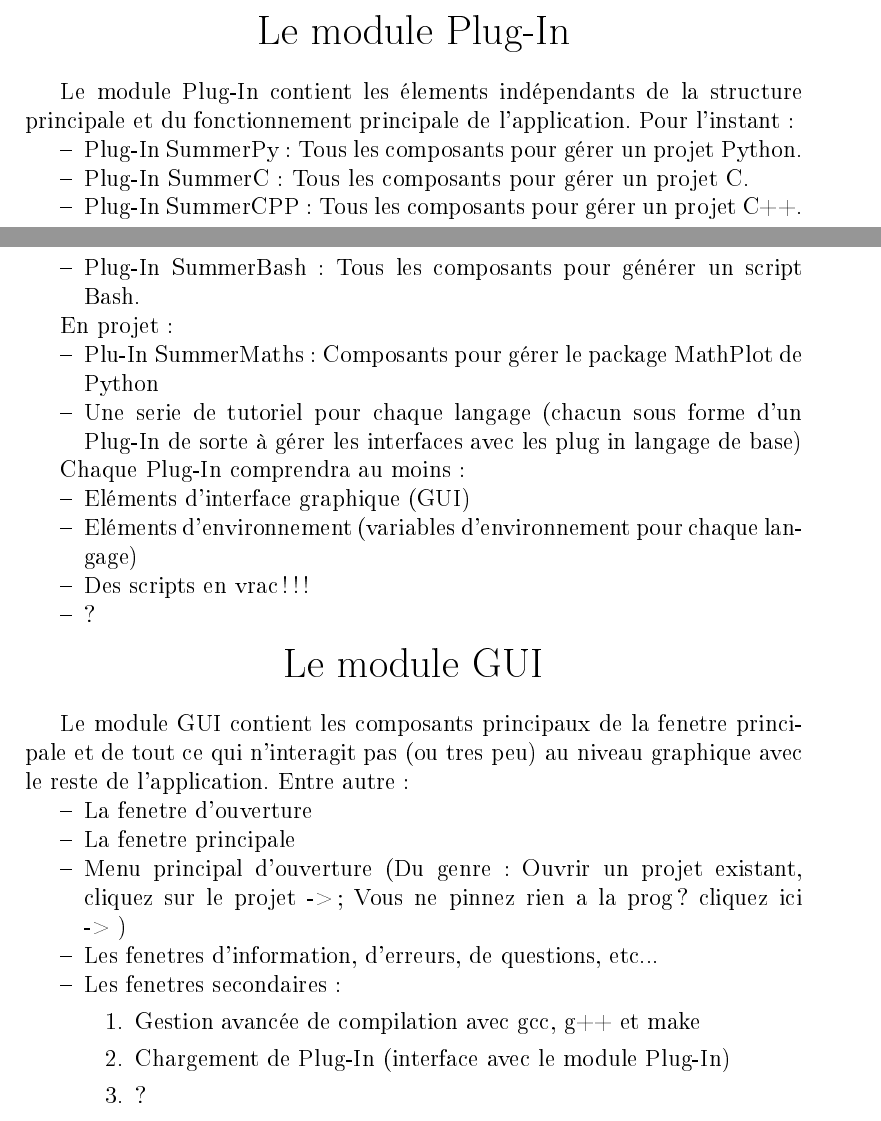
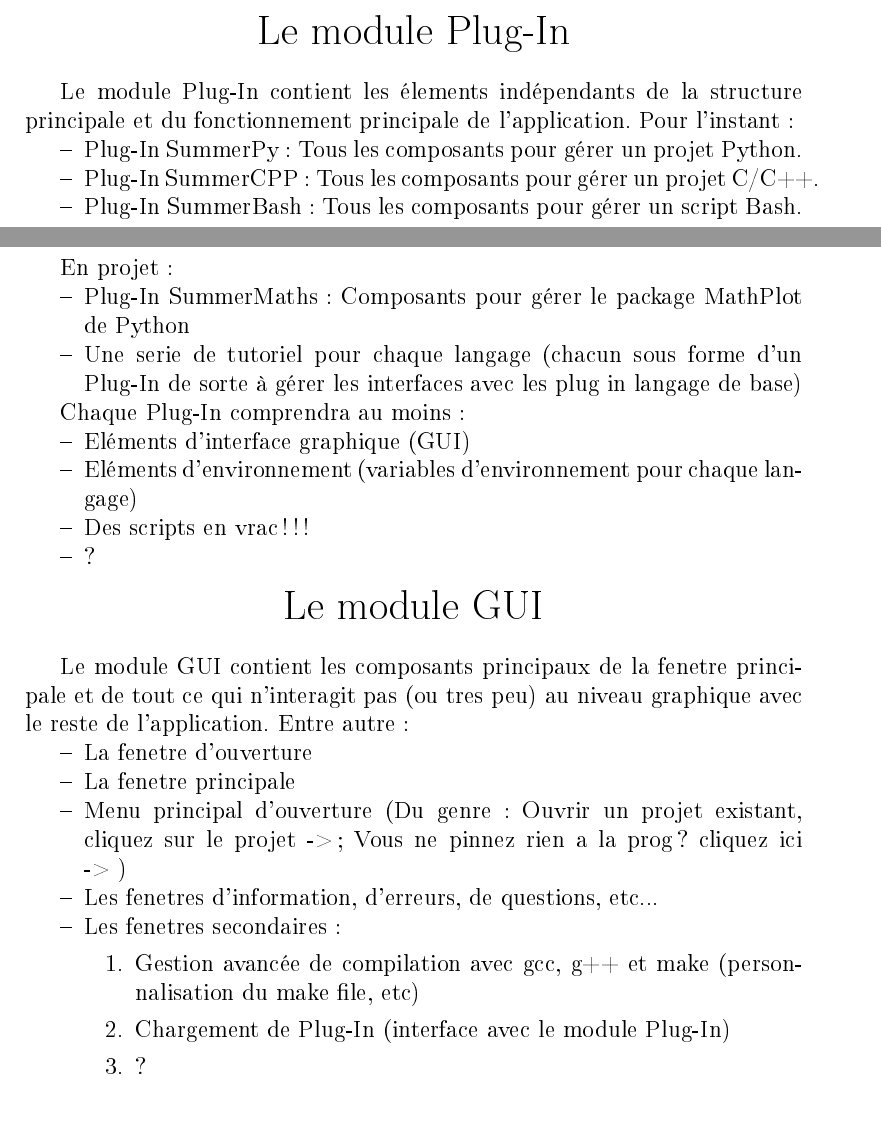
Before and after one commit to sposs/SummerDev, a LaTeX document (Development/DOC/DocModule.tex): two parts of pages 1 and 2 of 2, joined at a grey line, cut so that both start at the same text. The pictures show the PDF file Development/DOC/DocModule.pdf that the author committed with the source.

Commit message:
Doc updated

```diff
--- a/Development/DOC/DocModule.tex
+++ b/Development/DOC/DocModule.tex
@@ -89,14 +89,13 @@ Le module Plug-In contient les élements indépendants de la structure principal
 Pour l'instant :
 \begin{itemize}
 \item Plug-In SummerPy : Tous les composants pour gérer un projet Python.
-\item Plug-In SummerC : Tous les composants pour gérer un projet C.
-\item Plug-In SummerCPP : Tous les composants pour gérer un projet C++.
-\item Plug-In SummerBash : Tous les composants pour générer un script Bash.
+\item Plug-In SummerCPP : Tous les composants pour gérer un projet C/C++.
+\item Plug-In SummerBash : Tous les composants pour gérer un script Bash.
 \end{itemize}
 
 En projet :
 \begin{itemize}
-\item Plu-In SummerMaths : Composants pour gérer le package MathPlot de Python
+\item Plug-In SummerMaths : Composants pour gérer le package MathPlot de Python
 \item Une serie de tutoriel pour chaque langage (chacun sous forme d'un Plug-In de sorte à gérer les interfaces avec les plug in langage de base)
 \end{itemize}
 
@@ -123,7 +122,7 @@ Entre autre :
 \item Les fenetres d'information, d'erreurs, de questions, etc...
 \item Les fenetres secondaires :
 \begin{enumerate}
-\item Gestion avancée de compilation avec gcc, g++ et make
+\item Gestion avancée de compilation avec gcc, g++ et make (personnalisation du make file, etc)
 \item Chargement de Plug-In (interface avec le module Plug-In)
 \item ?
 \end{enumerate}
```
Also changed, not shown: Development/DOC/DocModule.pdf.
